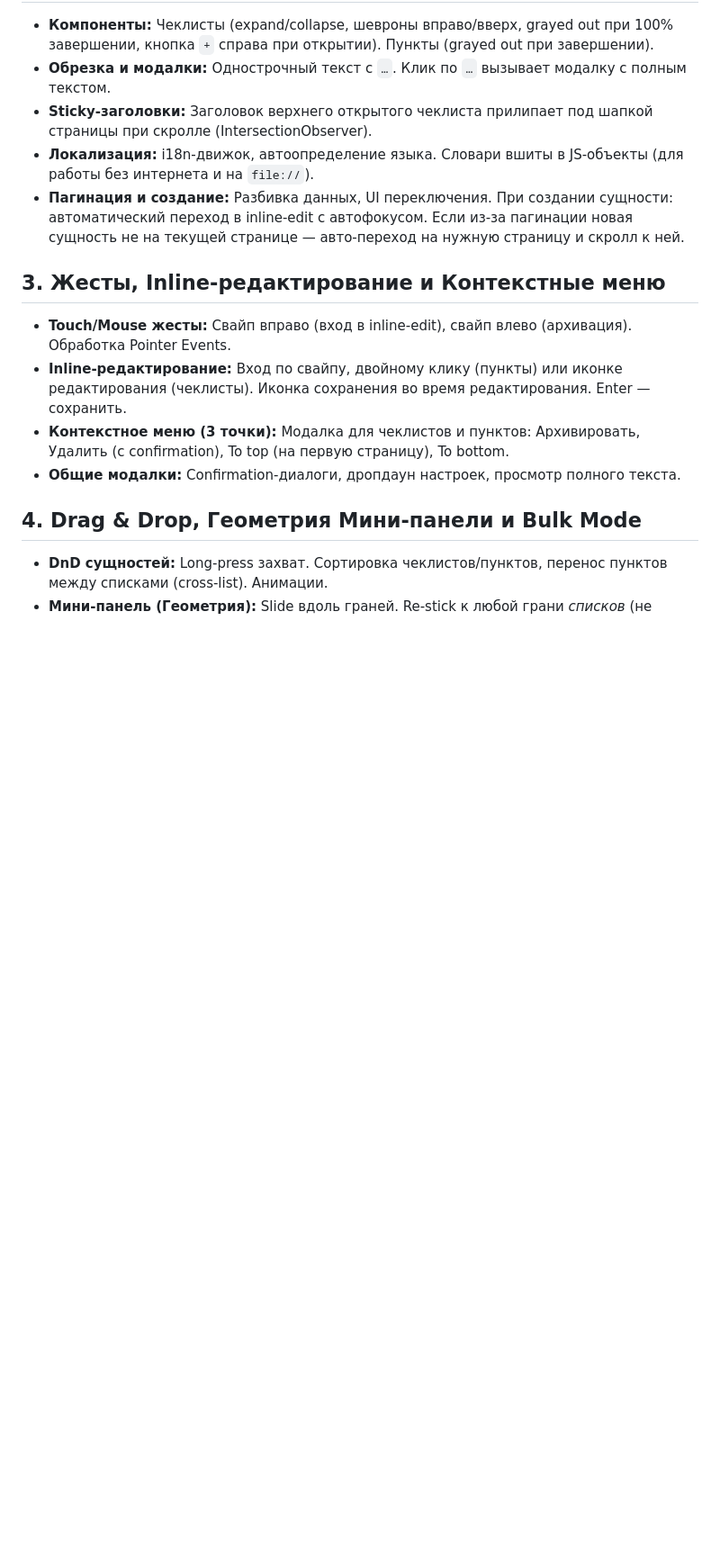
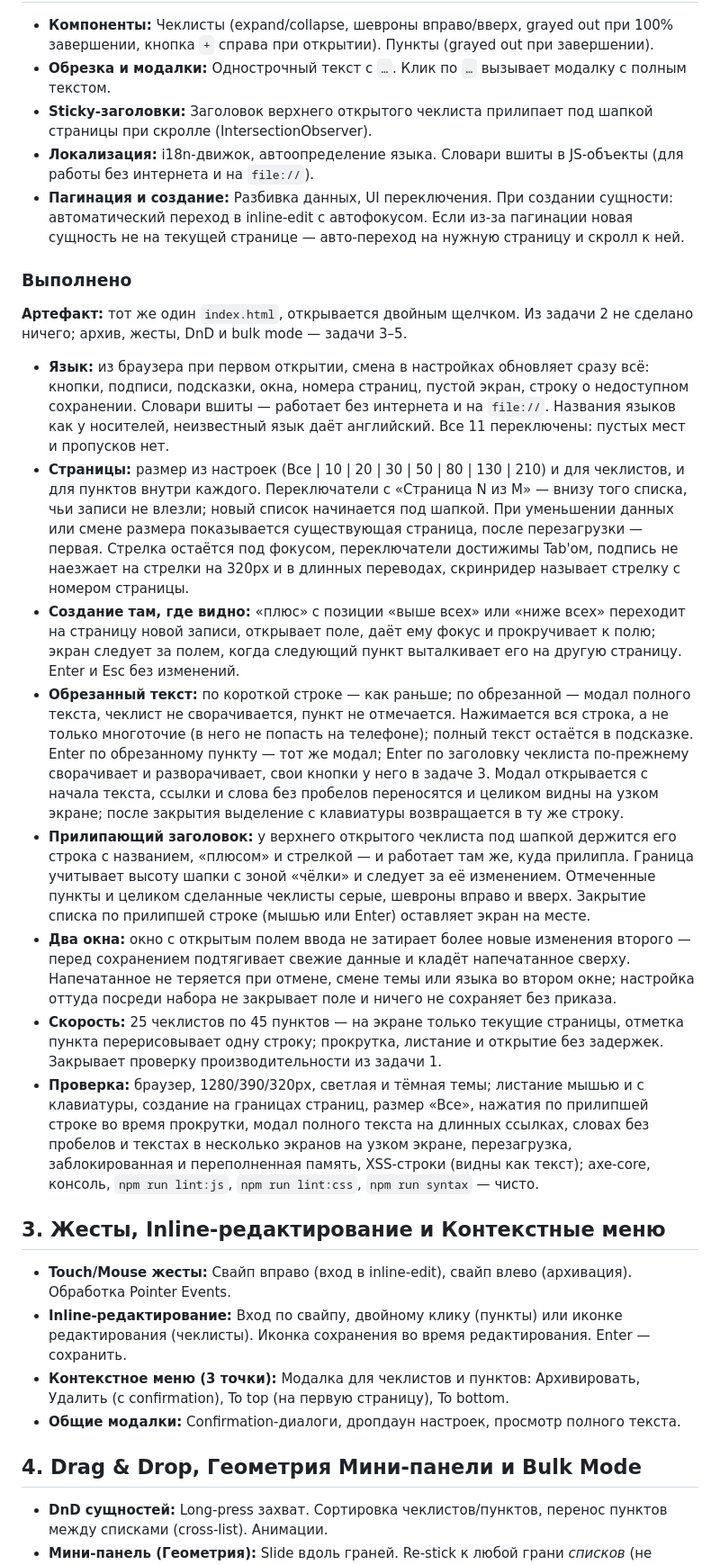
Before and after one commit to spaghetti-coder/tbd-app, a Markdown page: docs/tasks.md, the part around the change. Shown at 90% size. Rendered like a GitHub page; blank space fills up the shorter version.

Commit message:
task 2: finalize

```diff
--- a/docs/tasks.md
+++ b/docs/tasks.md
@@ -38,6 +38,19 @@
 * **Локализация:** i18n-движок, автоопределение языка. Словари вшиты в JS-объекты (для работы без интернета и на `file://`).
 * **Пагинация и создание:** Разбивка данных, UI переключения. При создании сущности: автоматический переход в inline-edit с автофокусом. Если из-за пагинации новая сущность не на текущей странице — авто-переход на нужную страницу и скролл к ней.
 
+### Выполнено
+
+**Артефакт:** тот же один `index.html`, открывается двойным щелчком. Из задачи 2 не сделано ничего; архив, жесты, DnD и bulk mode — задачи 3–5.
+
+* **Язык:** из браузера при первом открытии, смена в настройках обновляет сразу всё: кнопки, подписи, подсказки, окна, номера страниц, пустой экран, строку о недоступном сохранении. Словари вшиты — работает без интернета и на `file://`. Названия языков как у носителей, неизвестный язык даёт английский. Все 11 переключены: пустых мест и пропусков нет.
+* **Страницы:** размер из настроек (Все | 10 | 20 | 30 | 50 | 80 | 130 | 210) и для чеклистов, и для пунктов внутри каждого. Переключатели с «Страница N из M» — внизу того списка, чьи записи не влезли; новый список начинается под шапкой. При уменьшении данных или смене размера показывается существующая страница, после перезагрузки — первая. Стрелка остаётся под фокусом, переключатели достижимы Tab'ом, подпись не наезжает на стрелки на 320px и в длинных переводах, скринридер называет стрелку с номером страницы.
+* **Создание там, где видно:** «плюс» с позиции «выше всех» или «ниже всех» переходит на страницу новой записи, открывает поле, даёт ему фокус и прокручивает к полю; экран следует за полем, когда следующий пункт выталкивает его на другую страницу. Enter и Esc без изменений.
+* **Обрезанный текст:** по короткой строке — как раньше; по обрезанной — модал полного текста, чеклист не сворачивается, пункт не отмечается. Нажимается вся строка, а не только многоточие (в него не попасть на телефоне); полный текст остаётся в подсказке. Enter по обрезанному пункту — тот же модал; Enter по заголовку чеклиста по-прежнему сворачивает и разворачивает, свои кнопки у него в задаче 3. Модал открывается с начала текста, ссылки и слова без пробелов переносятся и целиком видны на узком экране; после закрытия выделение с клавиатуры возвращается в ту же строку.
+* **Прилипающий заголовок:** у верхнего открытого чеклиста под шапкой держится его строка с названием, «плюсом» и стрелкой — и работает там же, куда прилипла. Граница учитывает высоту шапки с зоной «чёлки» и следует за её изменением. Отмеченные пункты и целиком сделанные чеклисты серые, шевроны вправо и вверх. Закрытие списка по прилипшей строке (мышью или Enter) оставляет экран на месте.
+* **Два окна:** окно с открытым полем ввода не затирает более новые изменения второго — перед сохранением подтягивает свежие данные и кладёт напечатанное сверху. Напечатанное не теряется при отмене, смене темы или языка во втором окне; настройка оттуда посреди набора не закрывает поле и ничего не сохраняет без приказа.
+* **Скорость:** 25 чеклистов по 45 пунктов — на экране только текущие страницы, отметка пункта перерисовывает одну строку; прокрутка, листание и открытие без задержек. Закрывает проверку производительности из задачи 1.
+* **Проверка:** браузер, 1280/390/320px, светлая и тёмная темы; листание мышью и с клавиатуры, создание на границах страниц, размер «Все», нажатия по прилипшей строке во время прокрутки, модал полного текста на длинных ссылках, словах без пробелов и текстах в несколько экранов на узком экране, перезагрузка, заблокированная и переполненная память, XSS-строки (видны как текст); axe-core, консоль, `npm run lint:js`, `npm run lint:css`, `npm run syntax` — чисто.
+
 ## 3. Жесты, Inline-редактирование и Контекстные меню
 
 * **Touch/Mouse жесты:** Свайп вправо (вход в inline-edit), свайп влево (архивация). Обработка Pointer Events.
```
